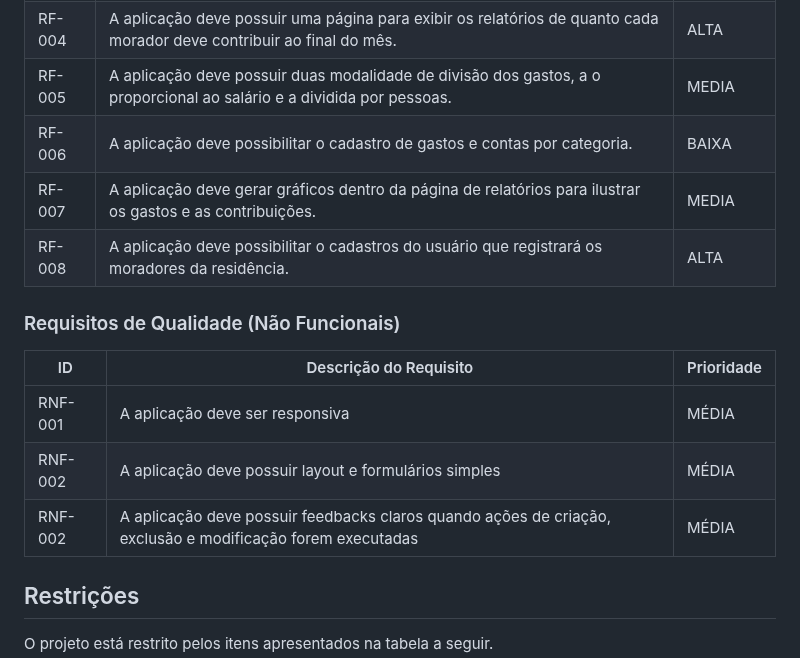
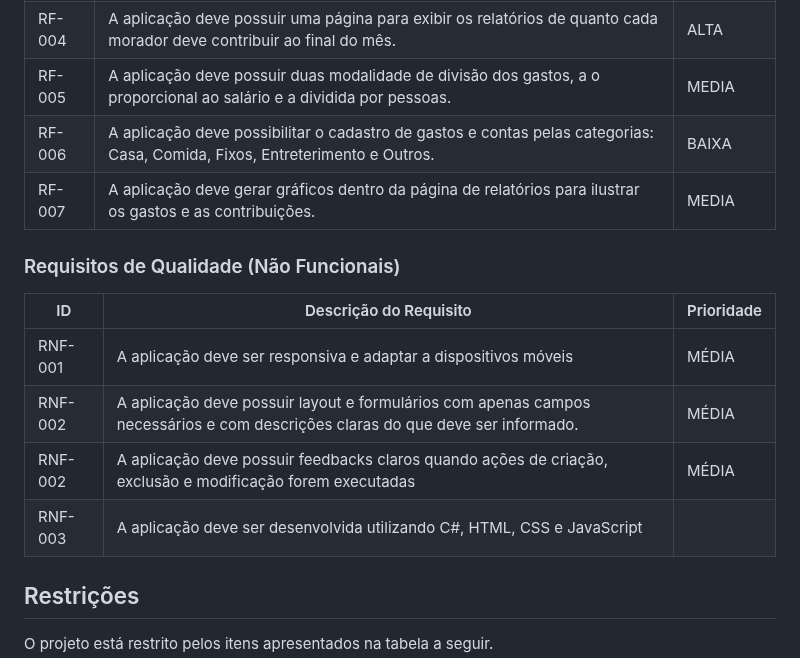
Before and after one commit to ICEI-PUC-Minas-PMV-ADS/pmv-ads-2024-1-e2-proj-int-t5-quem-paga-quanto, a Markdown page: docs/02-Especificação do Projeto.md, the part around one of its changes. GitHub-like rendering.

```diff
--- a/docs/02-Especificação do Projeto.md
+++ b/docs/02-Especificação do Projeto.md
@@ -50,18 +53,17 @@ As tabelas que se seguem apresentam os requisitos funcionais e não funcionais q
 |RF-003| A aplicação deve possuir uma listagem dos gastos divididos por mês. | ALTA |
 |RF-004| A aplicação deve possuir uma página para exibir os relatórios de quanto cada morador deve contribuir ao final do mês. | ALTA |
 |RF-005| A aplicação deve possuir duas modalidade de divisão dos gastos, a o proporcional ao salário e a dividida por pessoas. | MEDIA |
-|RF-006| A aplicação deve possibilitar o cadastro de gastos e contas por categoria. | BAIXA |
+|RF-006| A aplicação deve possibilitar o cadastro de gastos e contas pelas categorias: Casa, Comida, Fixos, Entreterimento e Outros. | BAIXA |
 |RF-007| A aplicação deve gerar gráficos dentro da página de relatórios para ilustrar os gastos e as contribuições. | MEDIA |
-|RF-008| A aplicação deve possibilitar o cadastros do usuário que registrará os moradores da residência. | ALTA |
 
 ### Requisitos de Qualidade (Não Funcionais)
 
 |ID     | Descrição do Requisito  |Prioridade |
 |-------|-------------------------|----|
-|RNF-001| A aplicação deve ser responsiva | MÉDIA |
-|RNF-002| A aplicação deve possuir layout e formulários simples | MÉDIA |
+|RNF-001| A aplicação deve ser responsiva e adaptar a dispositivos móveis | MÉDIA |
+|RNF-002| A aplicação deve possuir layout e formulários com apenas campos necessários e com descrições claras do que deve ser informado. | MÉDIA |
 |RNF-002| A aplicação deve possuir feedbacks claros quando ações de criação, exclusão e modificação forem executadas | MÉDIA |
-
+|RNF-003 | A aplicação deve ser desenvolvida utilizando C#, HTML, CSS e JavaScript |
 ## Restrições
 
 O projeto está restrito pelos itens apresentados na tabela a seguir.
```
Also changed, not shown: other parts of docs/02-Especificação do Projeto.md (+27 -24 lines), docs/01-Documentação de Contexto.md (+1 -14 lines).
